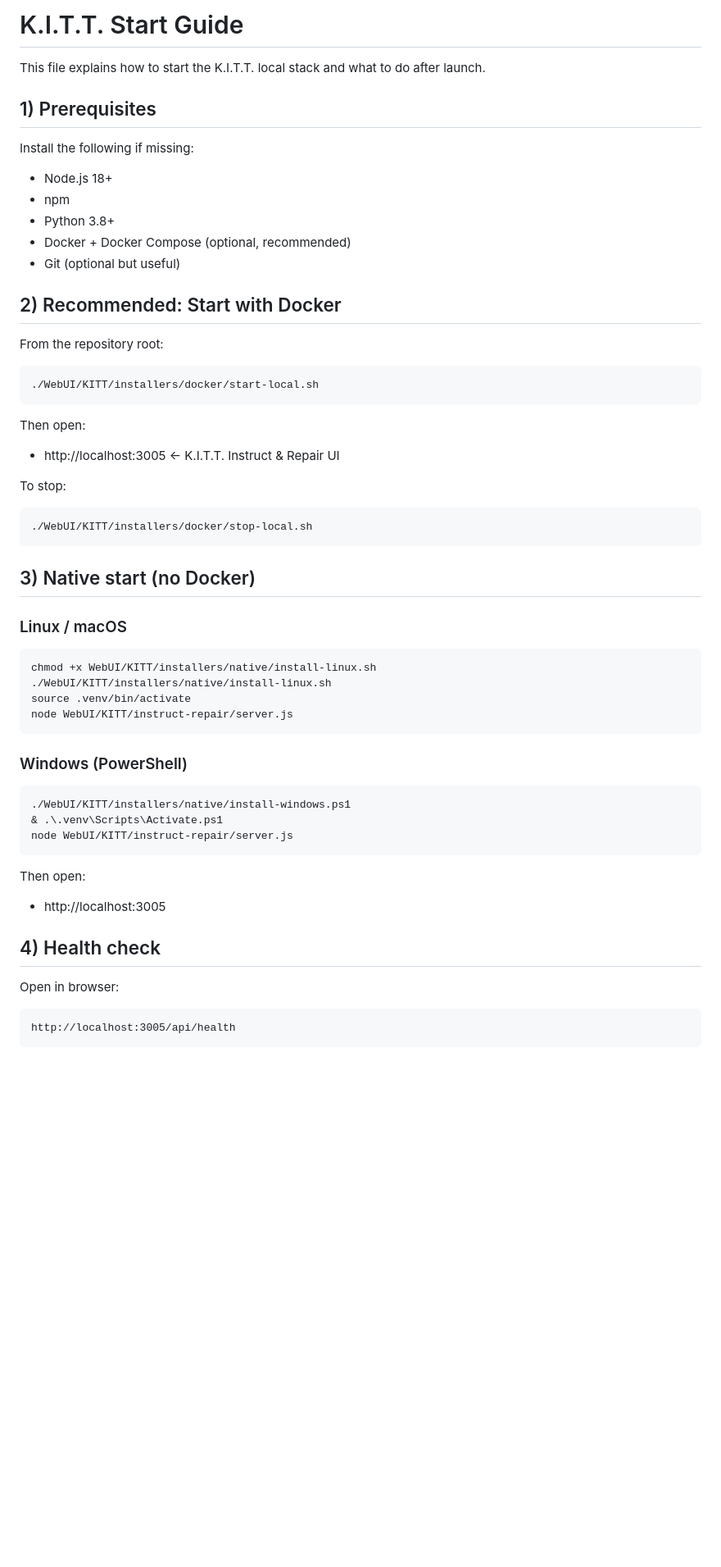
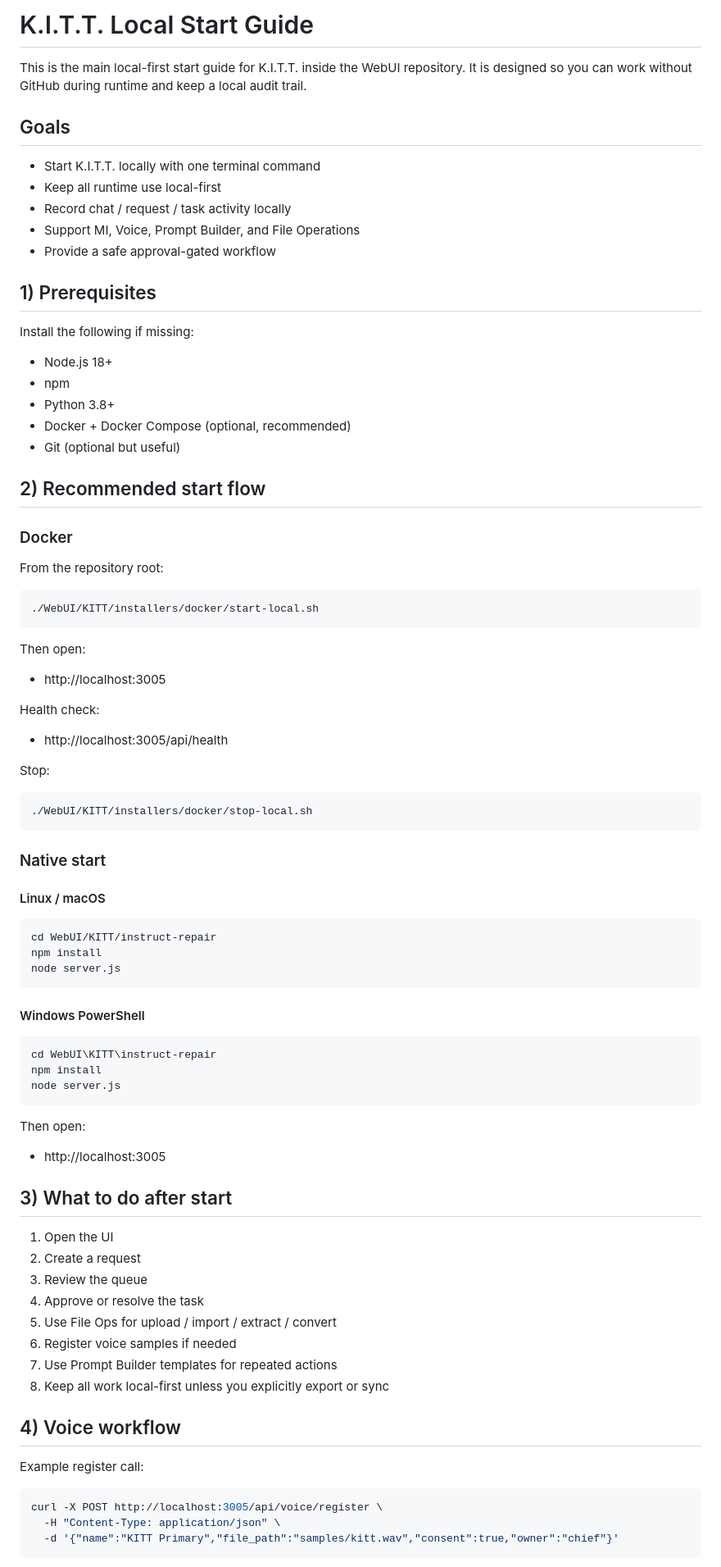
Before and after one commit to freemonkeyyourlife-lab/WebUI, a Markdown page: WebUI/KITT/start K.I.T.T..md, the part around one of its changes. Shown at 82% size. Rendered like a GitHub page; blank space fills up the shorter version.

````diff
--- a/WebUI/KITT/start K.I.T.T..md
+++ b/WebUI/KITT/start K.I.T.T..md
@@ -1,6 +1,15 @@
-# K.I.T.T. Start Guide
+# K.I.T.T. Local Start Guide
 
-This file explains how to start the K.I.T.T. local stack and what to do after launch.
+This is the main local-first start guide for K.I.T.T. inside the WebUI repository.
+It is designed so you can work without GitHub during runtime and keep a local audit trail.
+
+## Goals
+
+- Start K.I.T.T. locally with one terminal command
+- Keep all runtime use local-first
+- Record chat / request / task activity locally
+- Support MI, Voice, Prompt Builder, and File Operations
+- Provide a safe approval-gated workflow
 
 ## 1) Prerequisites
 
@@ -12,7 +21,9 @@ Install the following if missing:
 - Docker + Docker Compose (optional, recommended)
 - Git (optional but useful)
 
-## 2) Recommended: Start with Docker
+## 2) Recommended start flow
+
+### Docker
 
 From the repository root:
 
@@ -22,42 +33,58 @@ From the repository root:
 
 Then open:
 
-- http://localhost:3005  ← K.I.T.T. Instruct & Repair UI
+- http://localhost:3005
 
-To stop:
+Health check:
+
+- http://localhost:3005/api/health
+
+Stop:
 
 ```bash
 ./WebUI/KITT/installers/docker/stop-local.sh
 ```
 
-## 3) Native start (no Docker)
+### Native start
 
-### Linux / macOS
+#### Linux / macOS
 
 ```bash
-chmod +x WebUI/KITT/installers/native/install-linux.sh
-./WebUI/KITT/installers/native/install-linux.sh
-source .venv/bin/activate
-node WebUI/KITT/instruct-repair/server.js
+cd WebUI/KITT/instruct-repair
+npm install
+node server.js
 ```
 
-### Windows (PowerShell)
+#### Windows PowerShell
 
 ```powershell
-./WebUI/KITT/installers/native/install-windows.ps1
-& .\.venv\Scripts\Activate.ps1
-node WebUI/KITT/instruct-repair/server.js
+cd WebUI\KITT\instruct-repair
+npm install
+node server.js
 ```
 
 Then open:
 
 - http://localhost:3005
 
-## 4) Health check
+## 3) What to do after start
 
-Open in browser:
+1. Open the UI
+2. Create a request
+3. Review the queue
+4. Approve or resolve the task
+5. Use File Ops for upload / import / extract / convert
+6. Register voice samples if needed
+7. Use Prompt Builder templates for repeated actions
+8. Keep all work local-first unless you explicitly export or sync
 
-```text
-http://localhost:3005/api/health
+## 4) Voice workflow
+
+Example register call:
+
+```bash
+curl -X POST http://localhost:3005/api/voice/register \
+  -H "Content-Type: application/json" \
+  -d '{"name":"KITT Primary","file_path":"samples/kitt.wav","consent":true,"owner":"chief"}'
 ```
 
````
Also changed, not shown: other parts of WebUI/KITT/start K.I.T.T..md (+58 -84 lines).
